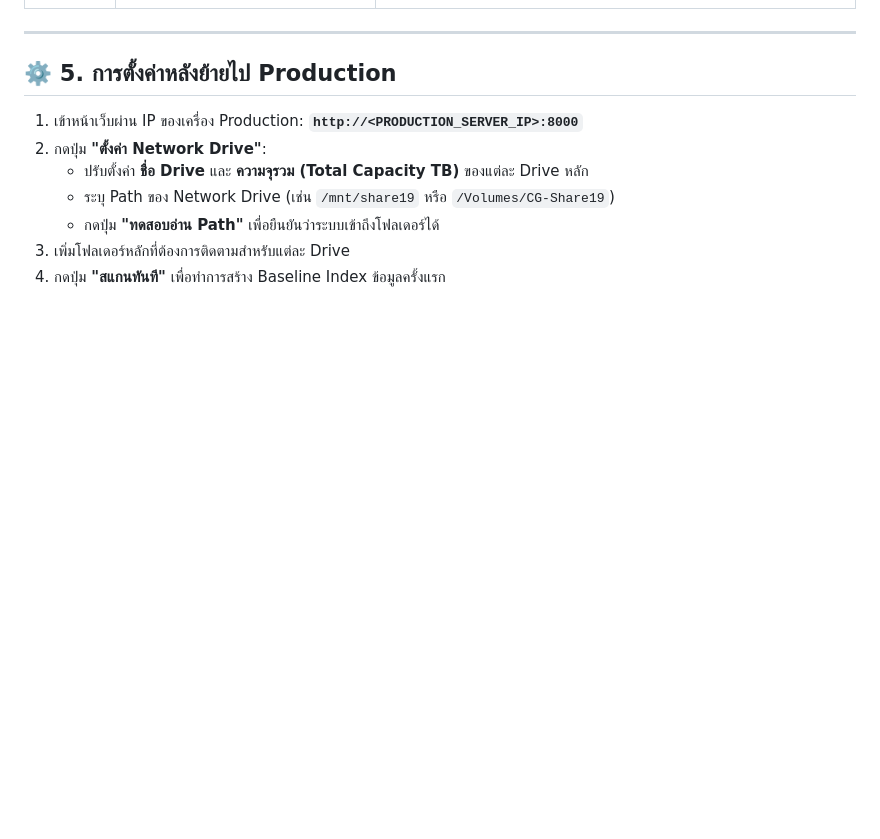
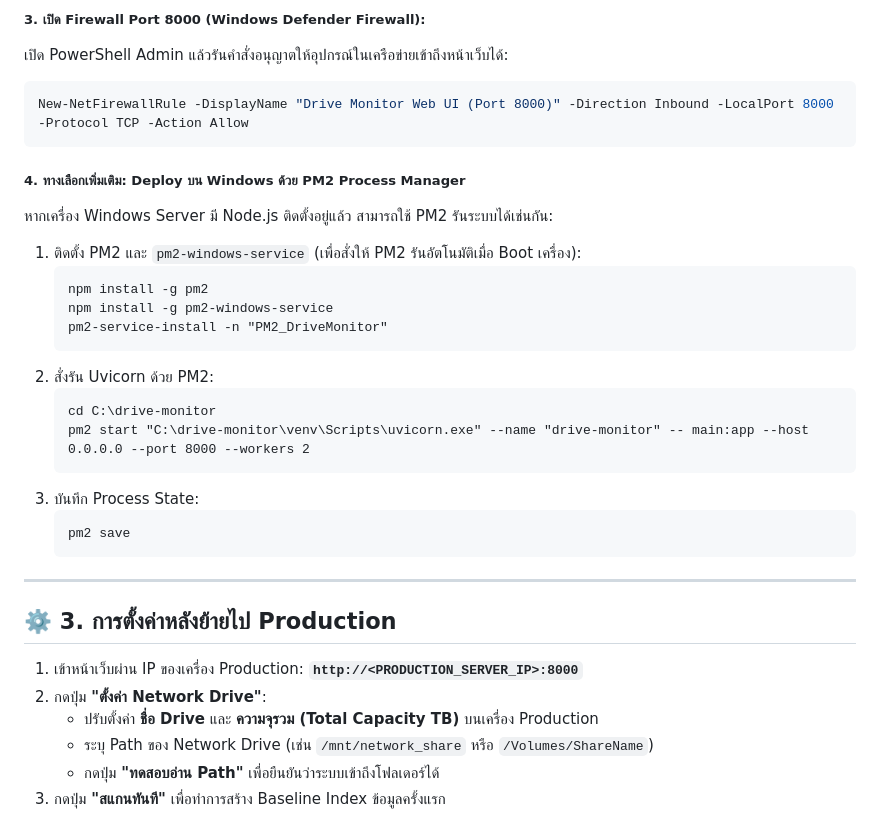
Before and after one commit to poteto22/storage-monitor, a Markdown page: README.md, the part around one of its changes. Drawn GitHub-style; blank space fills up the shorter version.

````diff
--- a/README.md
+++ b/README.md
@@ -213,12 +235,35 @@ docker-compose up -d
+##### 3. เปิด Firewall Port 8000 (Windows Defender Firewall):
+เปิด PowerShell Admin แล้วรันคำสั่งอนุญาตให้อุปกรณ์ในเครือข่ายเข้าถึงหน้าเว็บได้:
+```powershell
+New-NetFirewallRule -DisplayName "Drive Monitor Web UI (Port 8000)" -Direction Inbound -LocalPort 8000 -Protocol TCP -Action Allow
+```
+
+##### 4. ทางเลือกเพิ่มเติม: Deploy บน Windows ด้วย PM2 Process Manager
+หากเครื่อง Windows Server มี Node.js ติดตั้งอยู่แล้ว สามารถใช้ PM2 รันระบบได้เช่นกัน:
+
+1. ติดตั้ง PM2 และ `pm2-windows-service` (เพื่อสั่งให้ PM2 รันอัตโนมัติเมื่อ Boot เครื่อง):
+   ```cmd
+   npm install -g pm2
+   npm install -g pm2-windows-service
+   pm2-service-install -n "PM2_DriveMonitor"
+   ```
+2. สั่งรัน Uvicorn ด้วย PM2:
+   ```cmd
+   cd C:\drive-monitor
+   pm2 start "C:\drive-monitor\venv\Scripts\uvicorn.exe" --name "drive-monitor" -- main:app --host 0.0.0.0 --port 8000 --workers 2
+   ```
+3. บันทึก Process State:
+   ```cmd
+   pm2 save
+   ```
 
 ---
 
-## ⚙️ 5. การตั้งค่าหลังย้ายไป Production
+## ⚙️ 3. การตั้งค่าหลังย้ายไป Production
 
 1. เข้าหน้าเว็บผ่าน IP ของเครื่อง Production: **`http://<PRODUCTION_SERVER_IP>:8000`**
 2. กดปุ่ม **"ตั้งค่า Network Drive"**:
-   * ปรับตั้งค่า **ชื่อ Drive** และ **ความจุรวม (Total Capacity TB)** ของแต่ละ Drive หลัก
-   * ระบุ Path ของ Network Drive (เช่น `/mnt/share19` หรือ `/Volumes/CG-Share19`)
-   * กดปุ่ม **"ทดสอบอ่าน Path"** เพื่อยืนยันว่าระบบเข้าถึงโฟลเดอร์ได้
-3. เพิ่มโฟลเดอร์หลักที่ต้องการติดตามสำหรับแต่ละ Drive
-4. กดปุ่ม **"สแกนทันที"** เพื่อทำการสร้าง Baseline Index ข้อมูลครั้งแรก
+   - ปรับตั้งค่า **ชื่อ Drive** และ **ความจุรวม (Total Capacity TB)** บนเครื่อง Production
+   - ระบุ Path ของ Network Drive (เช่น `/mnt/network_share` หรือ `/Volumes/ShareName`)
+   - กดปุ่ม **"ทดสอบอ่าน Path"** เพื่อยืนยันว่าระบบเข้าถึงโฟลเดอร์ได้
+3. กดปุ่ม **"สแกนทันที"** เพื่อทำการสร้าง Baseline Index ข้อมูลครั้งแรก
````
Also changed, not shown: other parts of README.md (+75 -53 lines).
